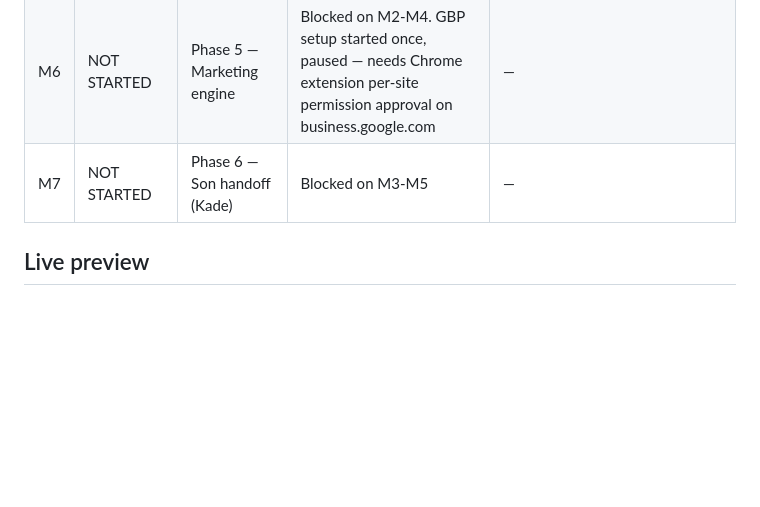
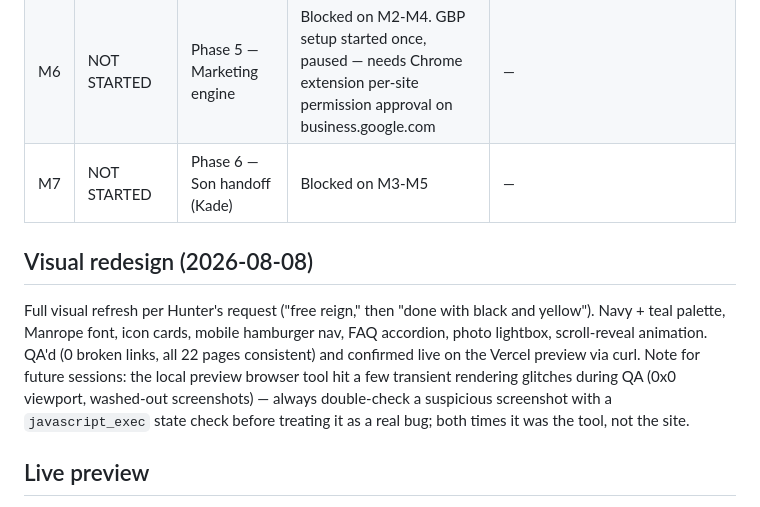
Before and after one commit to hunterpinnell27/gm-mirror-fix, a Markdown page: ACTIONS.md, the part around the change. Drawn GitHub-style; blank space fills up the shorter version.

Commit message:
Note visual redesign in tracker

```diff
--- a/ACTIONS.md
+++ b/ACTIONS.md
@@ -21,6 +21,16 @@ History lives in git commits, not here — don't let this file accumulate a jour
 | M5 | NOT STARTED | Phase 4 — Order pipeline | Blocked on M2 | — |
 | M6 | NOT STARTED | Phase 5 — Marketing engine | Blocked on M2-M4. GBP setup started once, paused — needs Chrome extension per-site permission approval on business.google.com | — |
 | M7 | NOT STARTED | Phase 6 — Son handoff (Kade) | Blocked on M3-M5 | — |
+
+## Visual redesign (2026-08-08)
+
+Full visual refresh per Hunter's request ("free reign," then "done with black and yellow").
+Navy + teal palette, Manrope font, icon cards, mobile hamburger nav, FAQ accordion, photo
+lightbox, scroll-reveal animation. QA'd (0 broken links, all 22 pages consistent) and confirmed
+live on the Vercel preview via curl. Note for future sessions: the local preview browser tool hit
+a few transient rendering glitches during QA (0x0 viewport, washed-out screenshots) — always
+double-check a suspicious screenshot with a `javascript_exec` state check before treating it as a
+real bug; both times it was the tool, not the site.
 
 ## Live preview
 
```
